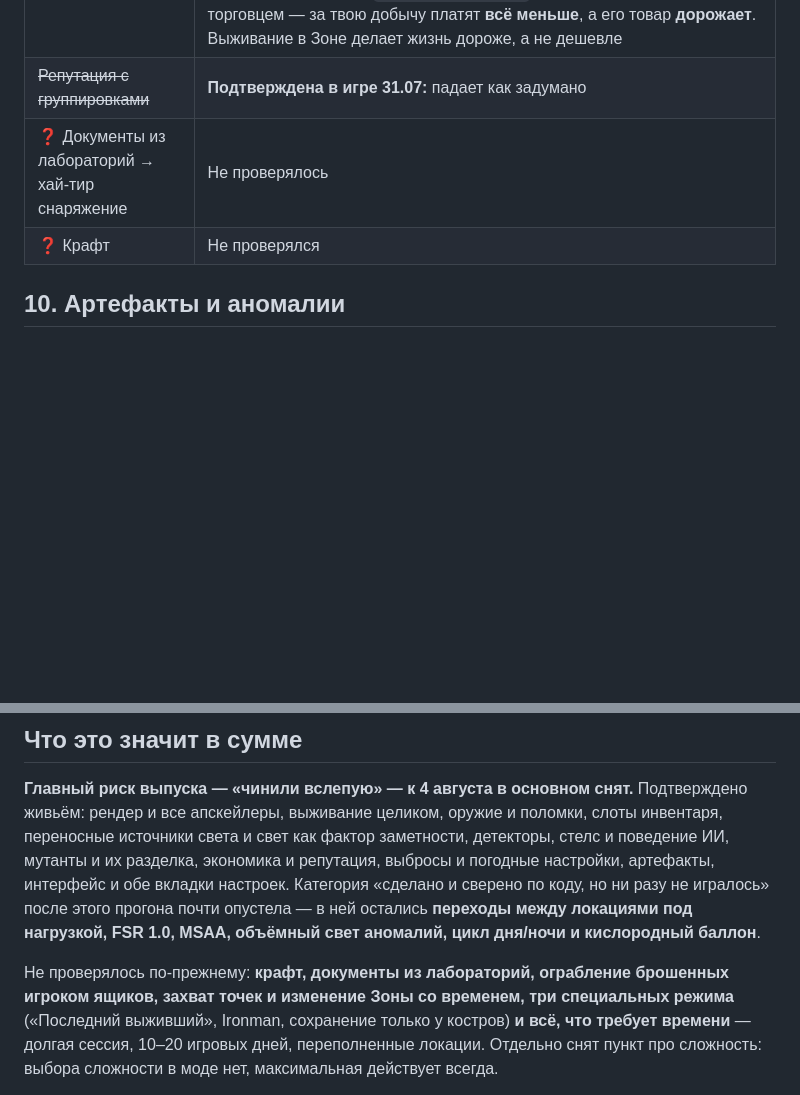
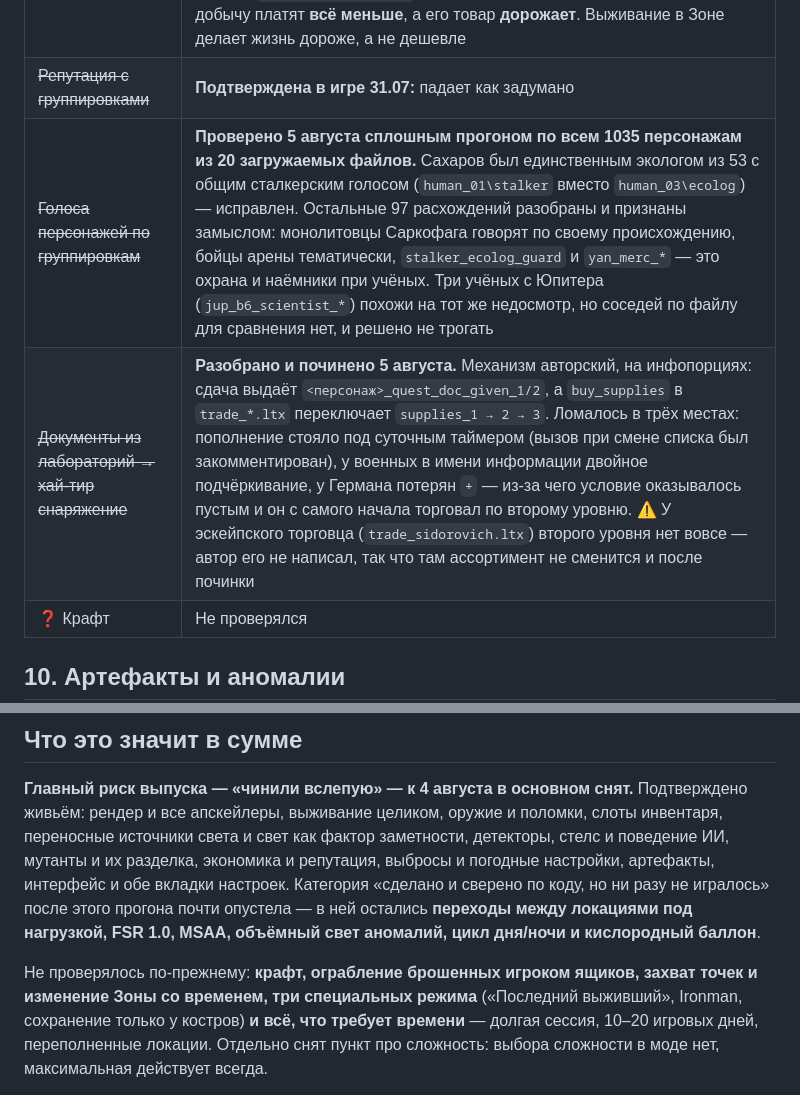
Before and after one commit to DeadAir-x64/DeadAir-Engine-x64-OpenSource, a Markdown page: da_port/docs/12_FAQ_ROADMAP.md, 2 parts joined by grey strips. GitHub-like rendering; blank space fills up the shorter version.

Commit message:
Документы из лабораторий: пункт закрыт, добавлен свод по голосам
В таблице экономики строка про документы переведена из «не проверялось» в
разобранное и починенное, с разбором всех трёх поломок и оговоркой про
эскейпского торговца, у которого второго уровня товара нет вовсе.

Рядом добавлена строка про сплошную проверку голосов: 1035 персонажей из 20
загружаемых файлов, найден и исправлен единственный настоящий выброс (Сахаров),
остальные 97 расхождений разобраны и признаны замыслом.

Из списка непроверенного документы убраны.

Co-Authored-By: Claude Opus 5 <noreply@anthropic.com>

```diff
--- a/da_port/docs/12_FAQ_ROADMAP.md
+++ b/da_port/docs/12_FAQ_ROADMAP.md
@@ -275,7 +275,8 @@
 | ~~Ассортимент и обновление раз в 5 дней~~ | **Подтверждено в игре 30 июля** — товар у торговца обновляется. Недельная инфляция цен подтверждена отдельно, см. `02_PORT_CHANGES.md` |
 | ~~Инфляция со временем~~ | **Подтверждена в игре 29 июля: цены растут каждую неделю.** Механика в `[trader] discounts` — условие `actor_week_in_zone(1..9)` выбирает секцию из `trade_discounts.ltx`. У бармена `buy` идёт 12 → 8, `sell` 1.1 → 1.9. ⚠️ Читать надо так: `buy` применяется, когда предмет принадлежит **актёру** (`UIActorMenu.cpp:439`), то есть это покупка торговцем — за твою добычу платят **всё меньше**, а его товар **дорожает**. Выживание в Зоне делает жизнь дороже, а не дешевле |
 | ~~Репутация с группировками~~ | **Подтверждена в игре 31.07:** падает как задумано |
-| ❓ Документы из лабораторий → хай-тир снаряжение | Не проверялось |
+| ~~Голоса персонажей по группировкам~~ | **Проверено 5 августа сплошным прогоном по всем 1035 персонажам из 20 загружаемых файлов.** Сахаров был единственным экологом из 53 с общим сталкерским голосом (`human_01\stalker` вместо `human_03\ecolog`) — исправлен. Остальные 97 расхождений разобраны и признаны замыслом: монолитовцы Саркофага говорят по своему происхождению, бойцы арены тематически, `stalker_ecolog_guard` и `yan_merc_*` — это охрана и наёмники при учёных. Три учёных с Юпитера (`jup_b6_scientist_*`) похожи на тот же недосмотр, но соседей по файлу для сравнения нет, и решено не трогать |
+| ~~Документы из лабораторий → хай-тир снаряжение~~ | **Разобрано и починено 5 августа.** Механизм авторский, на инфопорциях: сдача выдаёт `<персонаж>_quest_doc_given_1/2`, а `buy_supplies` в `trade_*.ltx` переключает `supplies_1 → 2 → 3`. Ломалось в трёх местах: пополнение стояло под суточным таймером (вызов при смене списка был закомментирован), у военных в имени информации двойное подчёркивание, у Германа потерян `+` — из-за чего условие оказывалось пустым и он с самого начала торговал по второму уровню. ⚠️ У эскейпского торговца (`trade_sidorovich.ltx`) второго уровня нет вовсе — автор его не написал, так что там ассортимент не сменится и после починки |
 | ❓ Крафт | Не проверялся |
 
 ## 10. Артефакты и аномалии
@@ -415,7 +416,7 @@
 остались **переходы между локациями под нагрузкой, FSR 1.0, MSAA, объёмный свет аномалий, цикл
 дня/ночи и кислородный баллон**.
 
-Не проверялось по-прежнему: **крафт, документы из лабораторий, ограбление брошенных игроком ящиков,
+Не проверялось по-прежнему: **крафт, ограбление брошенных игроком ящиков,
 захват точек и изменение Зоны со временем, три специальных режима** («Последний выживший», Ironman,
 сохранение только у костров) **и всё, что требует времени** — долгая сессия, 10–20 игровых дней,
 переполненные локации. Отдельно снят пункт про сложность: выбора сложности в моде нет, максимальная
```
